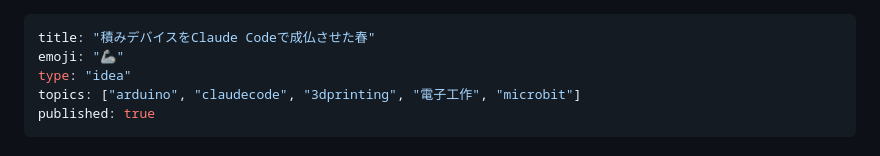
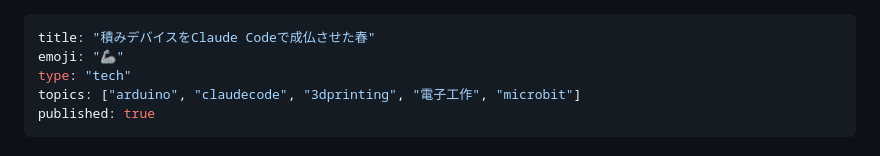
Before and after one commit to optimisuke/zenn-content, a Markdown page: articles/c9a2e4f7b831d5.md, the part around the change. Drawn GitHub-style.

Commit message:
記事タイプをideaからtechに変更
Co-Authored-By: Claude Sonnet 4.6 <noreply@anthropic.com>

```diff
--- a/articles/c9a2e4f7b831d5.md
+++ b/articles/c9a2e4f7b831d5.md
@@ -1,7 +1,7 @@
 ---
 title: "積みデバイスをClaude Codeで成仏させた春"
 emoji: "🦾"
-type: "idea"
+type: "tech"
 topics: ["arduino", "claudecode", "3dprinting", "電子工作", "microbit"]
 published: true
 ---
```
